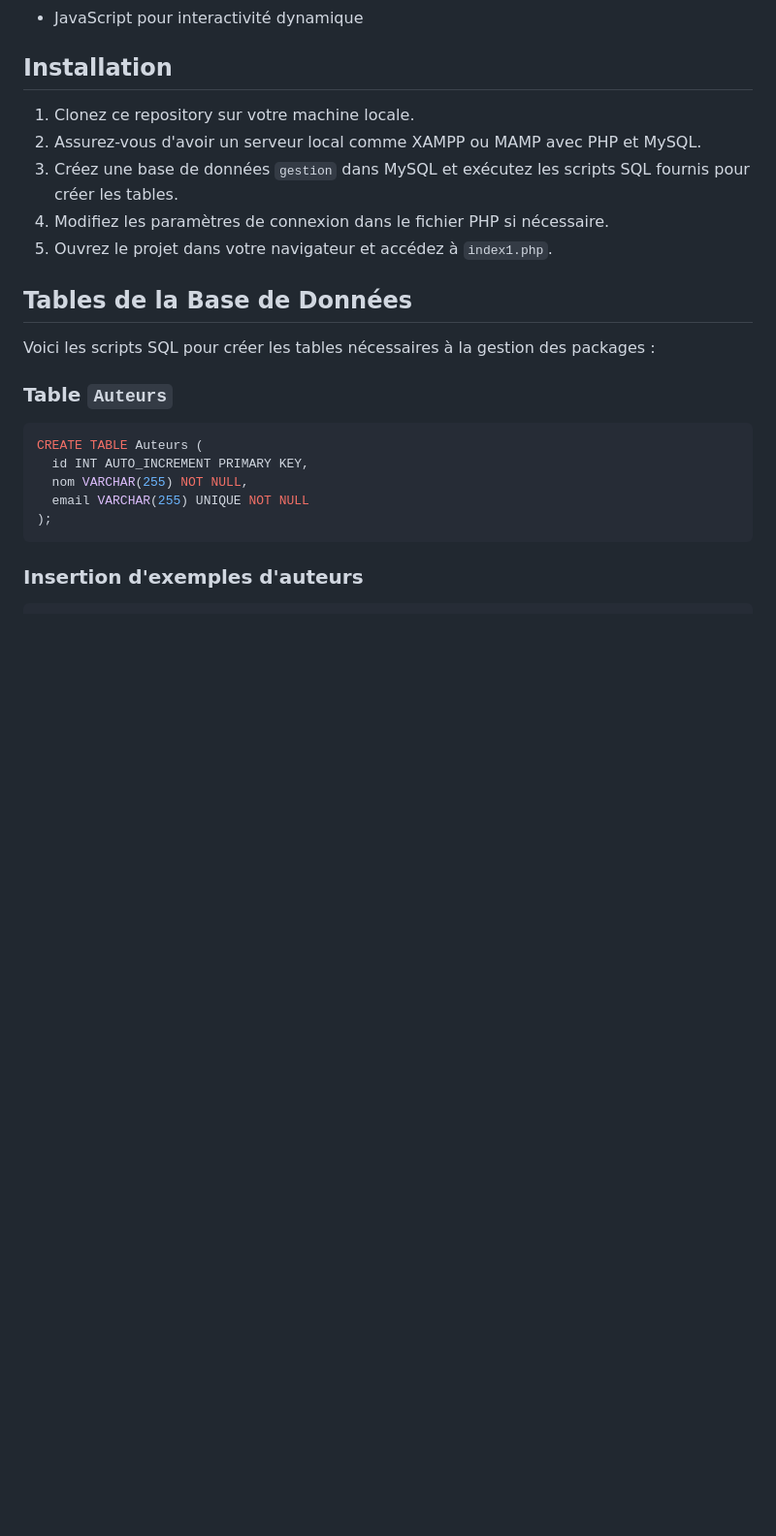
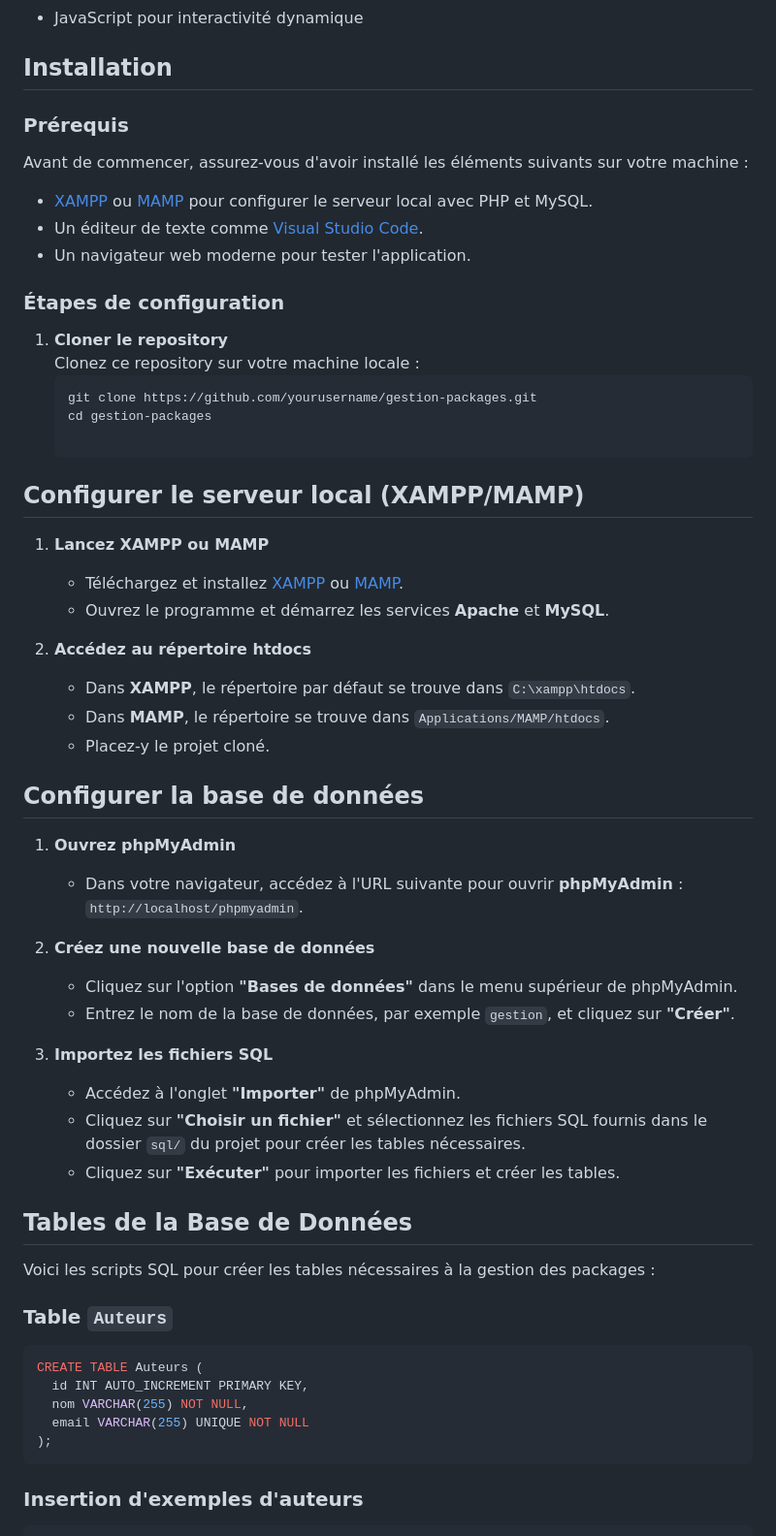
Before and after one commit to Youcode-Classe-E-2024-2025/Khawla_Boukniter-JSpackages, a Markdown page: README.md, the part around the change. Shown at 97% size. Rendered like a GitHub page; blank space fills up the shorter version.

Commit message:
mettre à jour readme

````diff
--- a/README.md
+++ b/README.md
@@ -17,11 +17,47 @@ Ce projet permet la gestion d'auteurs, de packages et de versions de packages Ja
 - JavaScript pour interactivité dynamique
 
 ## Installation
-1. Clonez ce repository sur votre machine locale.
-2. Assurez-vous d'avoir un serveur local comme XAMPP ou MAMP avec PHP et MySQL.
-3. Créez une base de données `gestion` dans MySQL et exécutez les scripts SQL fournis pour créer les tables.
-4. Modifiez les paramètres de connexion dans le fichier PHP si nécessaire.
-5. Ouvrez le projet dans votre navigateur et accédez à `index1.php`.
+
+### Prérequis
+Avant de commencer, assurez-vous d'avoir installé les éléments suivants sur votre machine :
+- [XAMPP](https://www.apachefriends.org/index.html) ou [MAMP](https://www.mamp.info/en/) pour configurer le serveur local avec PHP et MySQL.
+- Un éditeur de texte comme [Visual Studio Code](https://code.visualstudio.com/).
+- Un navigateur web moderne pour tester l'application.
+
+### Étapes de configuration
+
+1. **Cloner le repository**
+   Clonez ce repository sur votre machine locale :
+   ```bash
+   git clone https://github.com/yourusername/gestion-packages.git
+   cd gestion-packages
+
+## Configurer le serveur local (XAMPP/MAMP)
+
+1. **Lancez XAMPP ou MAMP**
+   - Téléchargez et installez [XAMPP](https://www.apachefriends.org/index.html) ou [MAMP](https://www.mamp.info/en/).
+   - Ouvrez le programme et démarrez les services **Apache** et **MySQL**.
+
+2. **Accédez au répertoire htdocs**
+   - Dans **XAMPP**, le répertoire par défaut se trouve dans `C:\xampp\htdocs`.
+   - Dans **MAMP**, le répertoire se trouve dans `Applications/MAMP/htdocs`.
+   - Placez-y le projet cloné.
+
+## Configurer la base de données
+
+1. **Ouvrez phpMyAdmin**
+   - Dans votre navigateur, accédez à l'URL suivante pour ouvrir **phpMyAdmin** :
+     `http://localhost/phpmyadmin`.
+
+2. **Créez une nouvelle base de données**
+   - Cliquez sur l'option **"Bases de données"** dans le menu supérieur de phpMyAdmin.
+   - Entrez le nom de la base de données, par exemple `gestion`, et cliquez sur **"Créer"**.
+
+3. **Importez les fichiers SQL**
+   - Accédez à l'onglet **"Importer"** de phpMyAdmin.
+   - Cliquez sur **"Choisir un fichier"** et sélectionnez les fichiers SQL fournis dans le dossier `sql/` du projet pour créer les tables nécessaires.
+   - Cliquez sur **"Exécuter"** pour importer les fichiers et créer les tables.
+
 
 ## Tables de la Base de Données
 Voici les scripts SQL pour créer les tables nécessaires à la gestion des packages :
````
